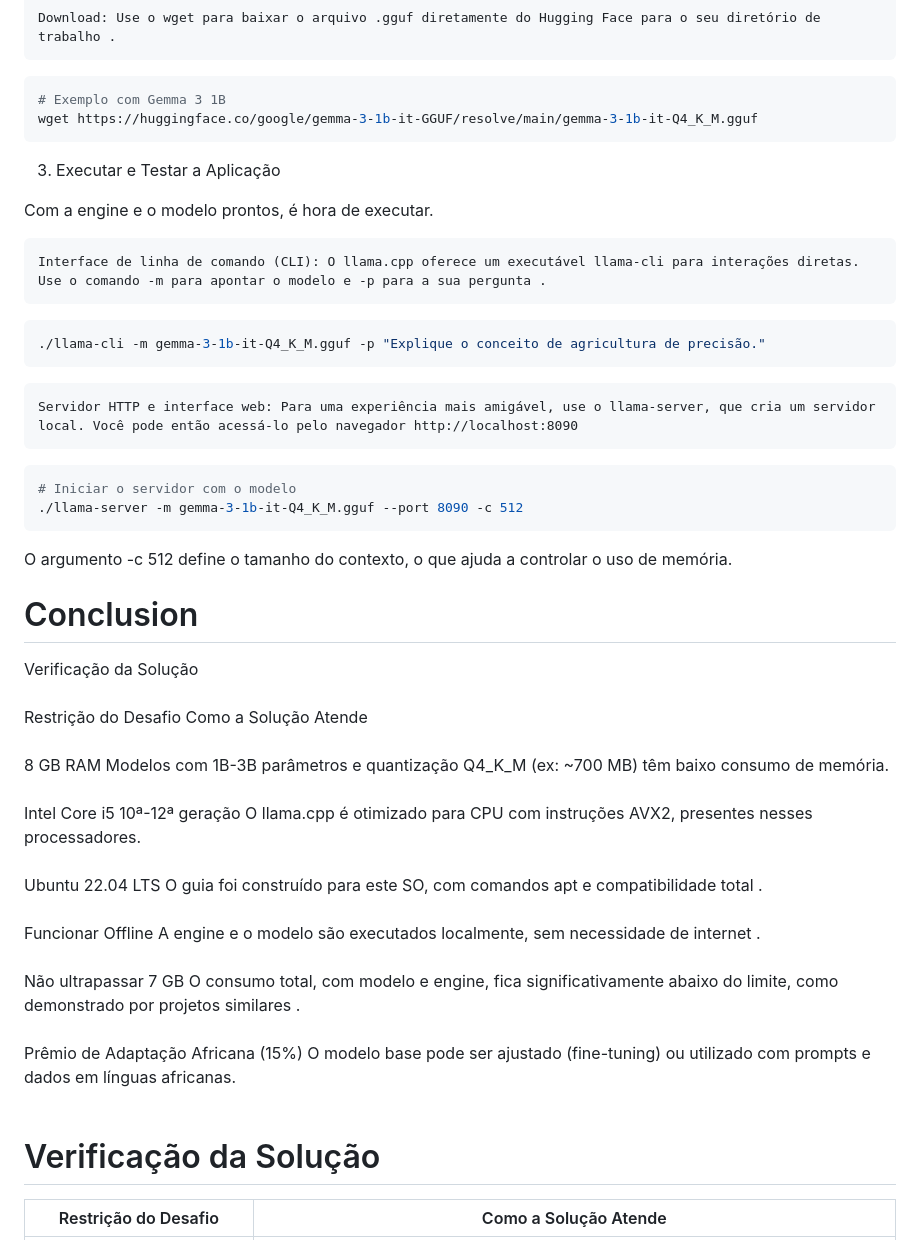
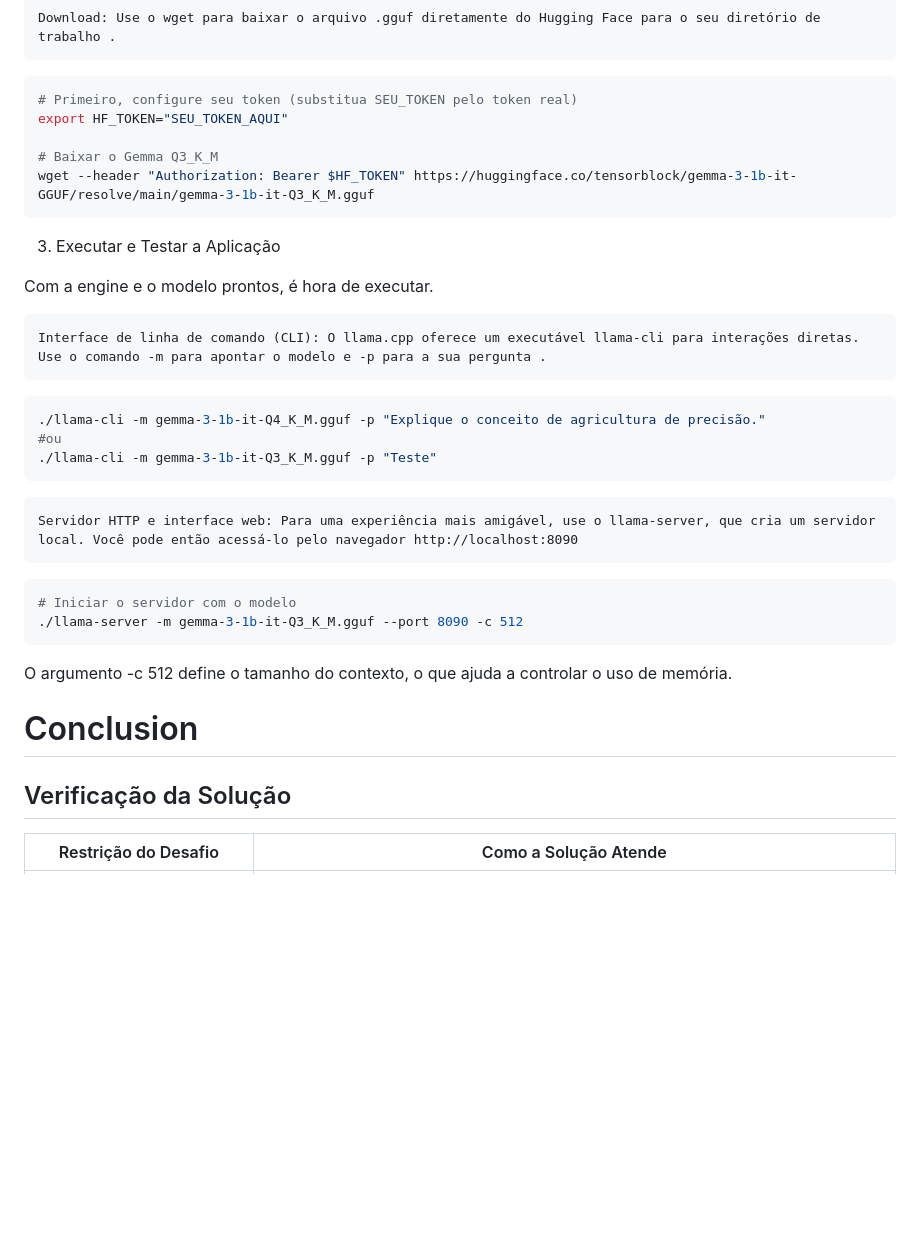
Before and after one commit to r3tnuh-007/mode-de-IA-optimizado, a Markdown page: modelo c++/README.md, the part around one of its changes. Rendered like a GitHub page; blank space fills up the shorter version.

````diff
--- a/modelo c++/README.md
+++ b/modelo c++/README.md
@@ -69,8 +69,11 @@ A chave para o sucesso está em escolher um modelo pequeno e quantizado.
     Download: Use o wget para baixar o arquivo .gguf diretamente do Hugging Face para o seu diretório de trabalho .
 
 ```bash
-# Exemplo com Gemma 3 1B
-wget https://huggingface.co/google/gemma-3-1b-it-GGUF/resolve/main/gemma-3-1b-it-Q4_K_M.gguf
+# Primeiro, configure seu token (substitua SEU_TOKEN pelo token real)
+export HF_TOKEN="SEU_TOKEN_AQUI"
+
+# Baixar o Gemma Q3_K_M
+wget --header "Authorization: Bearer $HF_TOKEN" https://huggingface.co/tensorblock/gemma-3-1b-it-GGUF/resolve/main/gemma-3-1b-it-Q3_K_M.gguf
 ```
 
 3. Executar e Testar a Aplicação
@@ -81,26 +84,20 @@ Com a engine e o modelo prontos, é hora de executar.
 
 ```bash
 ./llama-cli -m gemma-3-1b-it-Q4_K_M.gguf -p "Explique o conceito de agricultura de precisão."
+#ou
+./llama-cli -m gemma-3-1b-it-Q3_K_M.gguf -p "Teste"
 ```
 
 	Servidor HTTP e interface web: Para uma experiência mais amigável, use o llama-server, que cria um servidor local. Você pode então acessá-lo pelo navegador http://localhost:8090
 ```bash
 # Iniciar o servidor com o modelo
-./llama-server -m gemma-3-1b-it-Q4_K_M.gguf --port 8090 -c 512
+./llama-server -m gemma-3-1b-it-Q3_K_M.gguf --port 8090 -c 512
 ```
 O argumento -c 512 define o tamanho do contexto, o que ajuda a controlar o uso de memória.
 
 # Conclusion
-Verificação da Solução <br><br>
-Restrição do Desafio					Como a Solução Atende<br><br>
-8 GB RAM								Modelos com 1B-3B parâmetros e quantização Q4_K_M (ex: ~700 MB) têm baixo consumo de memória.<br><br>
-Intel Core i5 10ª-12ª geração			O llama.cpp é otimizado para CPU com instruções AVX2, presentes nesses processadores.<br><br>
-Ubuntu 22.04 LTS						O guia foi construído para este SO, com comandos apt e compatibilidade total .<br><br>
-Funcionar Offline						A engine e o modelo são executados localmente, sem necessidade de internet .<br><br>
-Não ultrapassar 7 GB					O consumo total, com modelo e engine, fica significativamente abaixo do limite, como demonstrado por projetos similares .<br><br>
-Prêmio de Adaptação Africana (15%)		O modelo base pode ser ajustado (fine-tuning) ou utilizado com prompts e dados em línguas africanas.<br><br>
 
-# Verificação da Solução
+## Verificação da Solução
 <table>
   <thead>
     <tr>
````
Also changed, not shown: other parts of modelo c++/README.md (+2 -2 lines).
